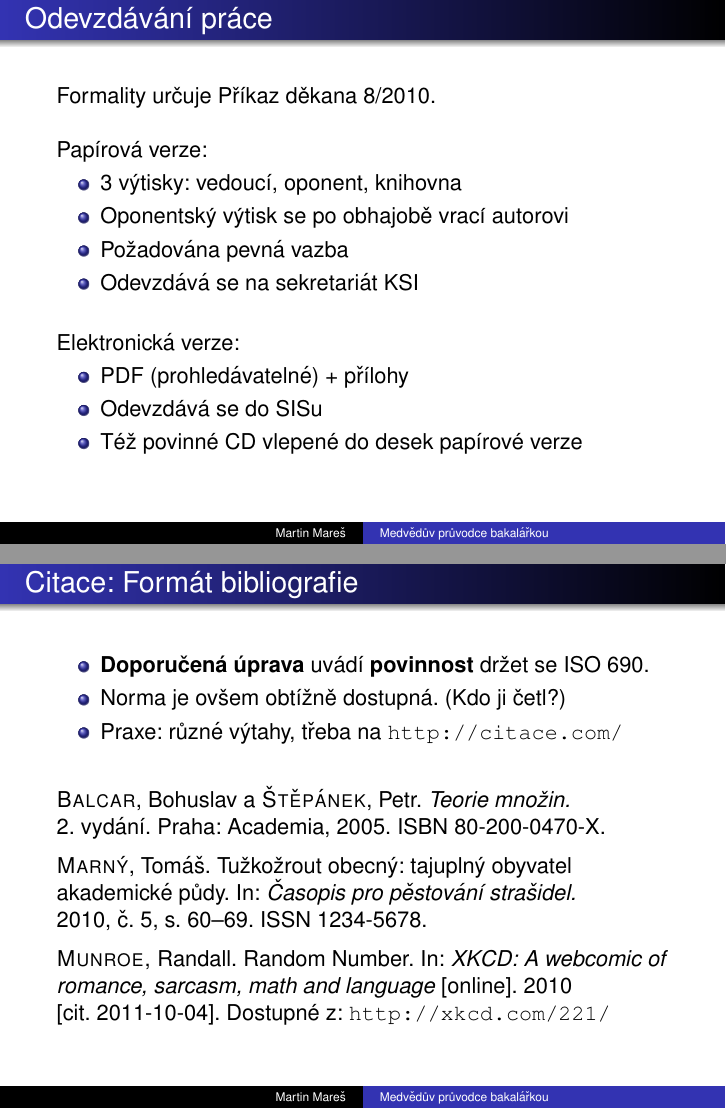
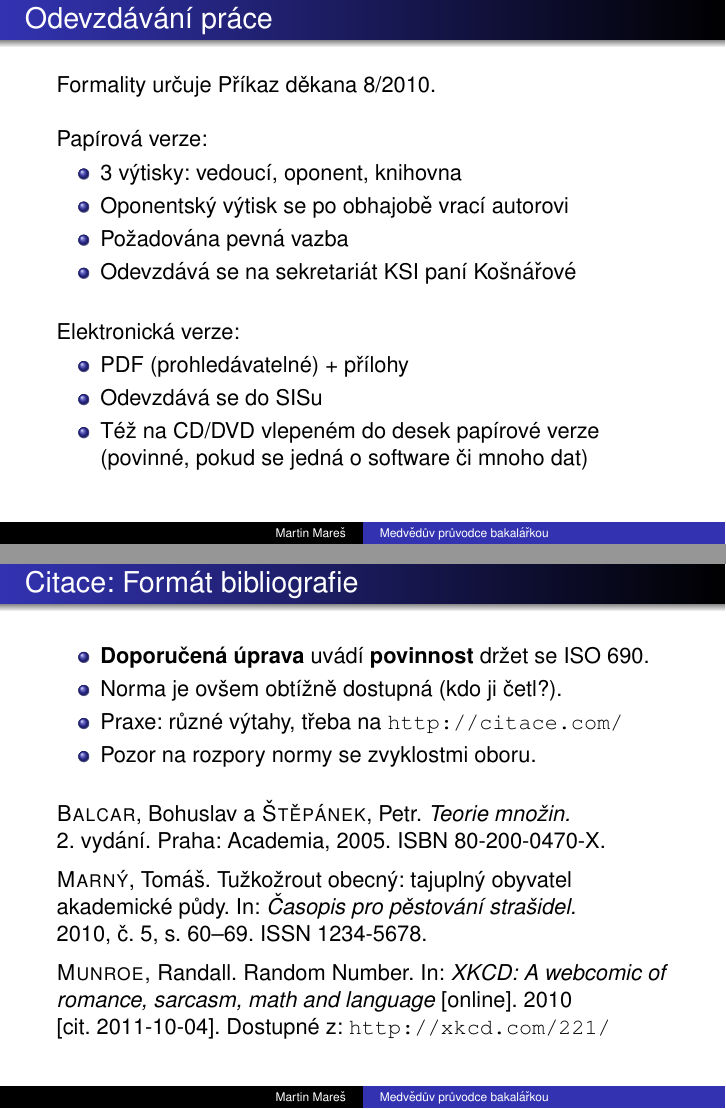
Before and after one commit to zdenecek/bachelor-thesis, LaTeX slides (mff/diplomky/slides/bcintro.tex): pages 2 and 8 of 9, joined at a grey line. Compiled offline with pdfLaTeX; the source files are stored in an older character set and shown here as Unicode.

Commit message:
bcintro 2013

```diff
--- a/mff/diplomky/slides/bcintro.tex
+++ b/mff/diplomky/slides/bcintro.tex
@@ -6,7 +6,7 @@
 \title[Medvědův průvodce bakalářkou]{Medvědův průvodce bakalářkou}
 \author[Martin Mareš]{Martin Mareš\\\texttt{mj@ucw.cz}}
 \institute{Katedra Aplikované Matematiky\\MFF UK Praha}
-\date{2011}
+\date{2013}
 \begin{document}
 \setbeamertemplate{navigation symbols}{}
 \setbeamerfont{title page}{family=\rmfamily}
@@ -27,7 +27,7 @@
 \item 3 výtisky: vedoucí, oponent, knihovna
 \item Oponentský výtisk se po obhajobě vrací autorovi
 \item Požadována pevná vazba
-\item Odevzdává se na sekretariát KSI
+\item Odevzdává se na sekretariát KSI paní Košnářové
 \end{itemize}
 
 ~
@@ -37,7 +37,8 @@
 \begin{itemize}
 \item PDF (prohledávatelné) + přílohy
 \item Odevzdává se do SISu
-\item Též povinné CD vlepené do desek papírové verze
+\item Též na CD/DVD vlepeném do desek papírové verze
+      (povinné, pokud se jedná o software či mnoho dat)
 \end{itemize}
 
 \end{frame}
@@ -150,8 +152,9 @@
 
 \begin{itemize}
 \item {\bf Doporučená úprava\/} uvádí {\bf povinnost\/} držet se ISO 690.
-\item Norma je ovšem obtížně dostupná. (Kdo ji četl?)
+\item Norma je ovšem obtížně dostupná (kdo ji četl?).
 \item Praxe: různé výtahy, třeba na \url{http://citace.com/}
+\item Pozor na rozpory normy se zvyklostmi oboru.
 \end{itemize}
 
 \vfill
```
Also changed, not shown: mff/diplomky/slides/bcintro.tex (5 more changed lines).
